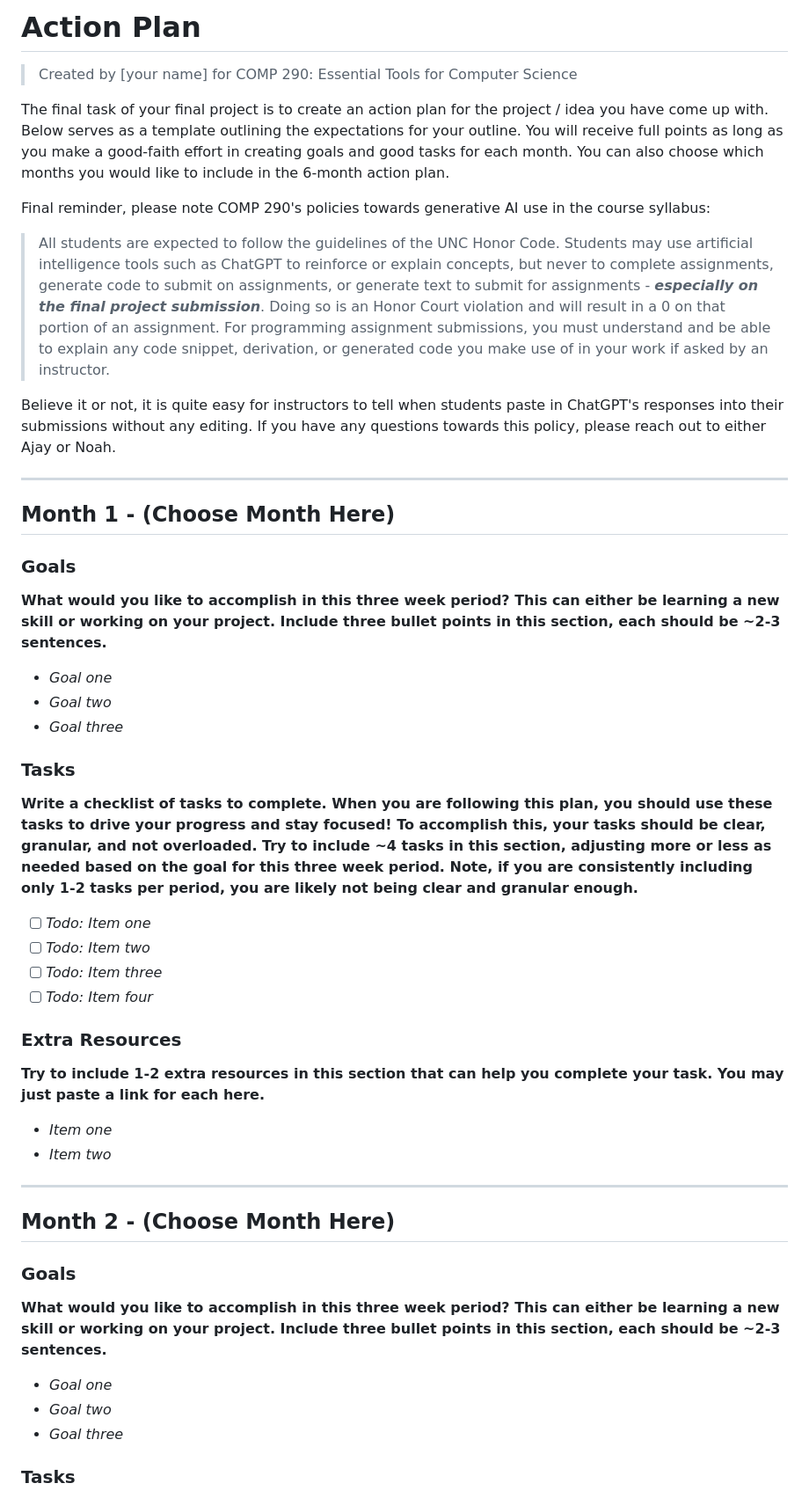
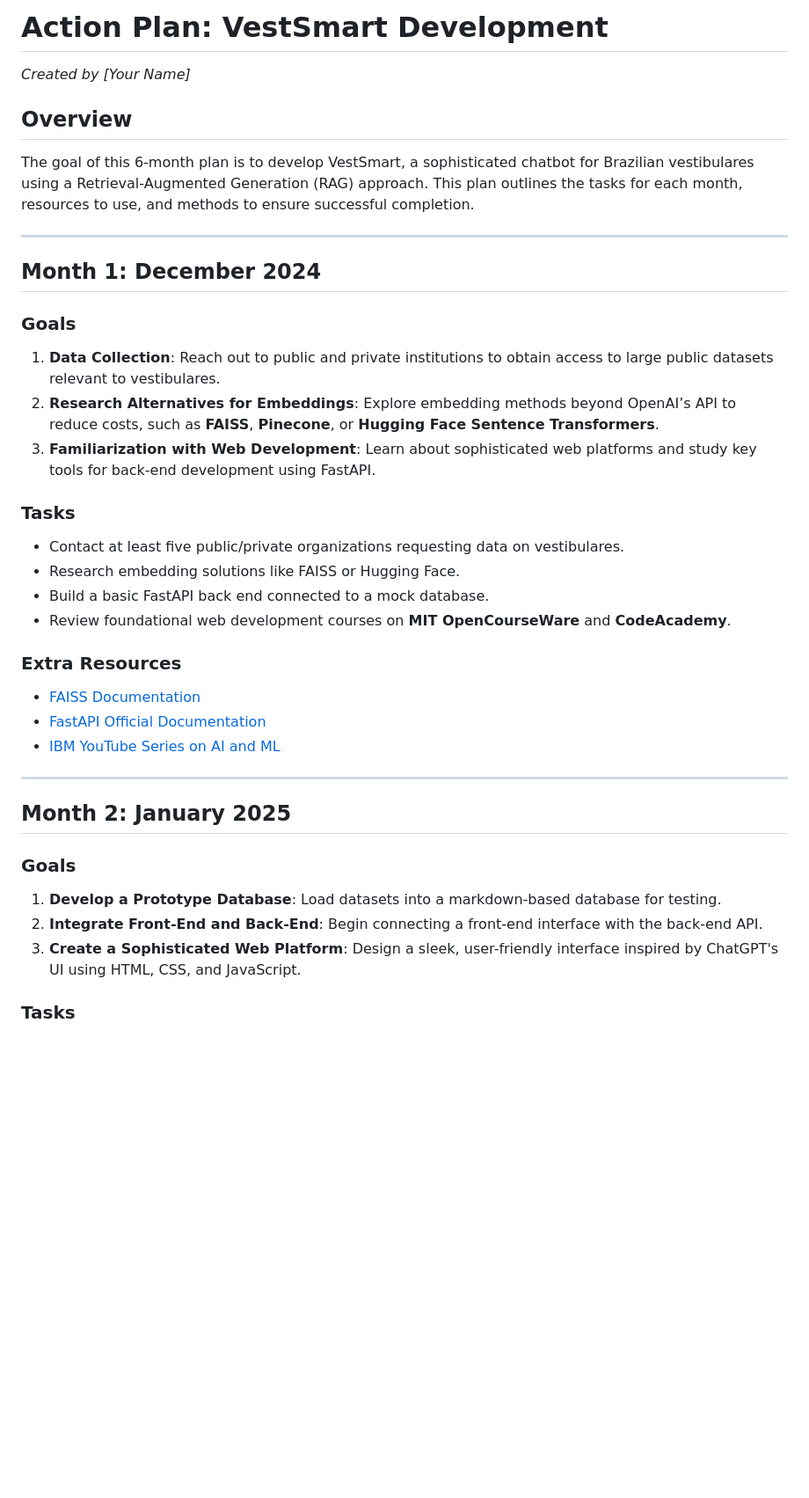
Before and after one commit to cauamelobr/VestSmart, a Markdown page: action-plan/PLAN.md, the part around the change printed below. Shown: that part at 88% size. Drawn GitHub-style; blank space fills up the shorter version.

```diff
--- a/action-plan/PLAN.md
+++ b/action-plan/PLAN.md
@@ -1,49 +1,34 @@
-# Action Plan
+# Action Plan: VestSmart Development
+*Created by [Your Name]*
 
-> Created by [your name] for COMP 290: Essential Tools for Computer Science
-
-The final task of your final project is to create an action plan for the project / idea you have come up with. Below serves as a template outlining the expectations for your outline. You will receive full points as long as you make a good-faith effort in creating goals and good tasks for each month. You can also choose which months you would like to include in the 6-month action plan.
-
-Final reminder, please note COMP 290's policies towards generative AI use in the course syllabus:
-
-> All students are expected to follow the guidelines of the UNC Honor Code. Students may use artificial intelligence tools such as ChatGPT to reinforce or explain concepts, but never to complete assignments, generate code to submit on assignments, or generate text to submit for assignments - ***especially on the final project submission***. Doing so is an Honor Court violation and will result in a 0 on that portion of an assignment. For programming assignment submissions, you must understand and be able to explain any code snippet, derivation, or generated code you make use of in your work if asked by an instructor.
-
-Believe it or not, it is quite easy for instructors to tell when students paste in ChatGPT's responses into their submissions without any editing. If you have any questions towards this policy, please reach out to either Ajay or Noah.
+## Overview
+The goal of this 6-month plan is to develop VestSmart, a sophisticated chatbot for Brazilian vestibulares using a Retrieval-Augmented Generation (RAG) approach. This plan outlines the tasks for each month, resources to use, and methods to ensure successful completion.
 
 ---
 
-## Month 1 - (Choose Month Here)
-
+## Month 1: December 2024
 ### Goals
-**What would you like to accomplish in this three week period? This can either be learning a new skill or working on your project. Include three bullet points in this section, each should be ~2-3 sentences.**
-
-- *Goal one*
-- *Goal two*
-- *Goal three*
+1. **Data Collection**: Reach out to public and private institutions to obtain access to large public datasets relevant to vestibulares.
+2. **Research Alternatives for Embeddings**: Explore embedding methods beyond OpenAI’s API to reduce costs, such as **FAISS**, **Pinecone**, or **Hugging Face Sentence Transformers**.
+3. **Familiarization with Web Development**: Learn about sophisticated web platforms and study key tools for back-end development using FastAPI.
 
 ### Tasks
-**Write a checklist of tasks to complete. When you are following this plan, you should use these tasks to drive your progress and stay focused! To accomplish this, your tasks should be clear, granular, and not overloaded. Try to include ~4 tasks in this section, adjusting more or less as needed based on the goal for this three week period. Note, if you are consistently including only 1-2 tasks per period, you are likely not being clear and granular enough.**
-
-- [ ] *Todo: Item one*
-- [ ] *Todo: Item two*
-- [ ] *Todo: Item three*
-- [ ] *Todo: Item four*
+- Contact at least five public/private organizations requesting data on vestibulares.
+- Research embedding solutions like FAISS or Hugging Face.
+- Build a basic FastAPI back end connected to a mock database.
+- Review foundational web development courses on **MIT OpenCourseWare** and **CodeAcademy**.
 
 ### Extra Resources
-**Try to include 1-2 extra resources in this section that can help you complete your task. You may just paste a link for each here.**
-
-- *Item one*
-- *Item two*
+- [FAISS Documentation](https://faiss.ai)
+- [FastAPI Official Documentation](https://fastapi.tiangolo.com)
+- [IBM YouTube Series on AI and ML](https://www.youtube.com/@ibm)
 
 ---
 
-## Month 2 - (Choose Month Here)
-
+## Month 2: January 2025
 ### Goals
-**What would you like to accomplish in this three week period? This can either be learning a new skill or working on your project. Include three bullet points in this section, each should be ~2-3 sentences.**
-
-- *Goal one*
-- *Goal two*
-- *Goal three*
+1. **Develop a Prototype Database**: Load datasets into a markdown-based database for testing.
+2. **Integrate Front-End and Back-End**: Begin connecting a front-end interface with the back-end API.
+3. **Create a Sophisticated Web Platform**: Design a sleek, user-friendly interface inspired by ChatGPT's UI using HTML, CSS, and JavaScript.
 
 ### Tasks
```
Also changed, not shown: other parts of action-plan/PLAN.md (+44 -77 lines).
